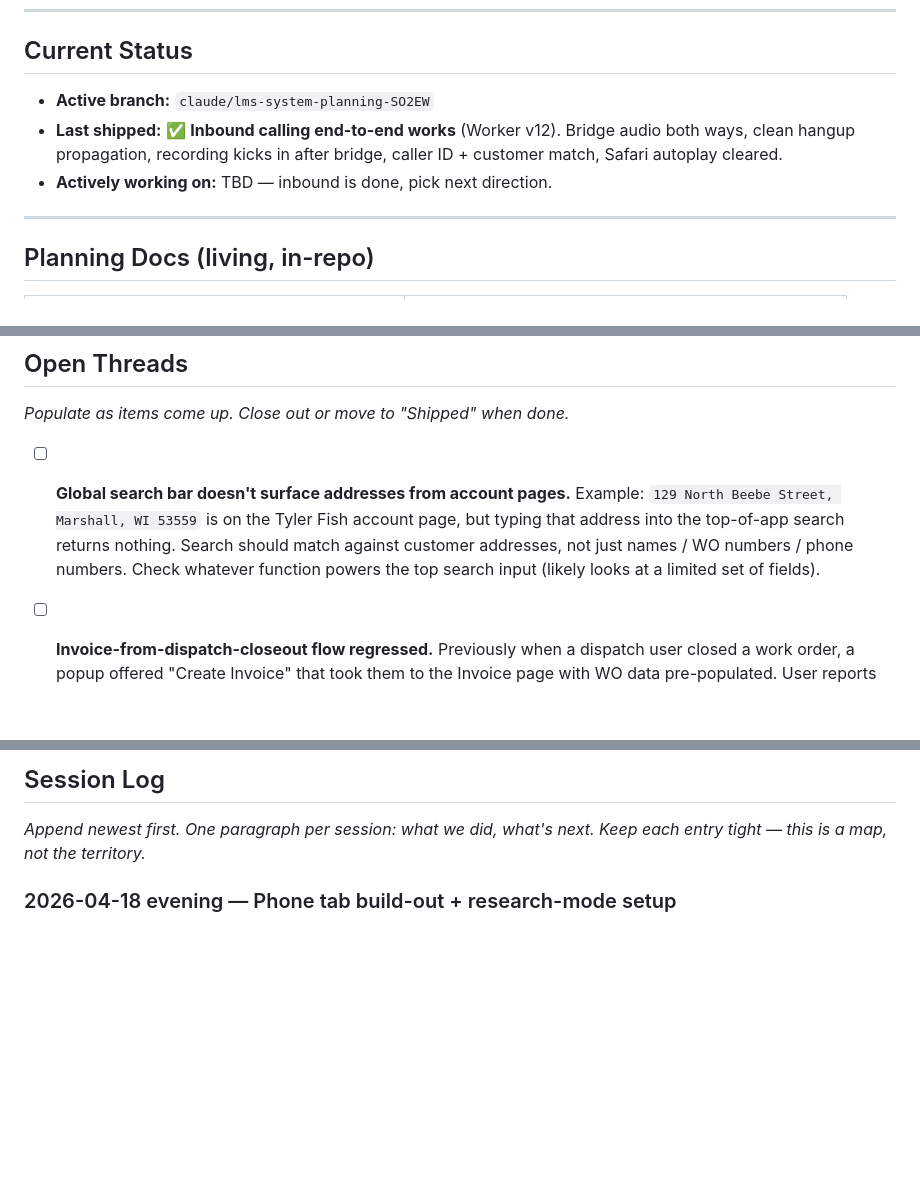
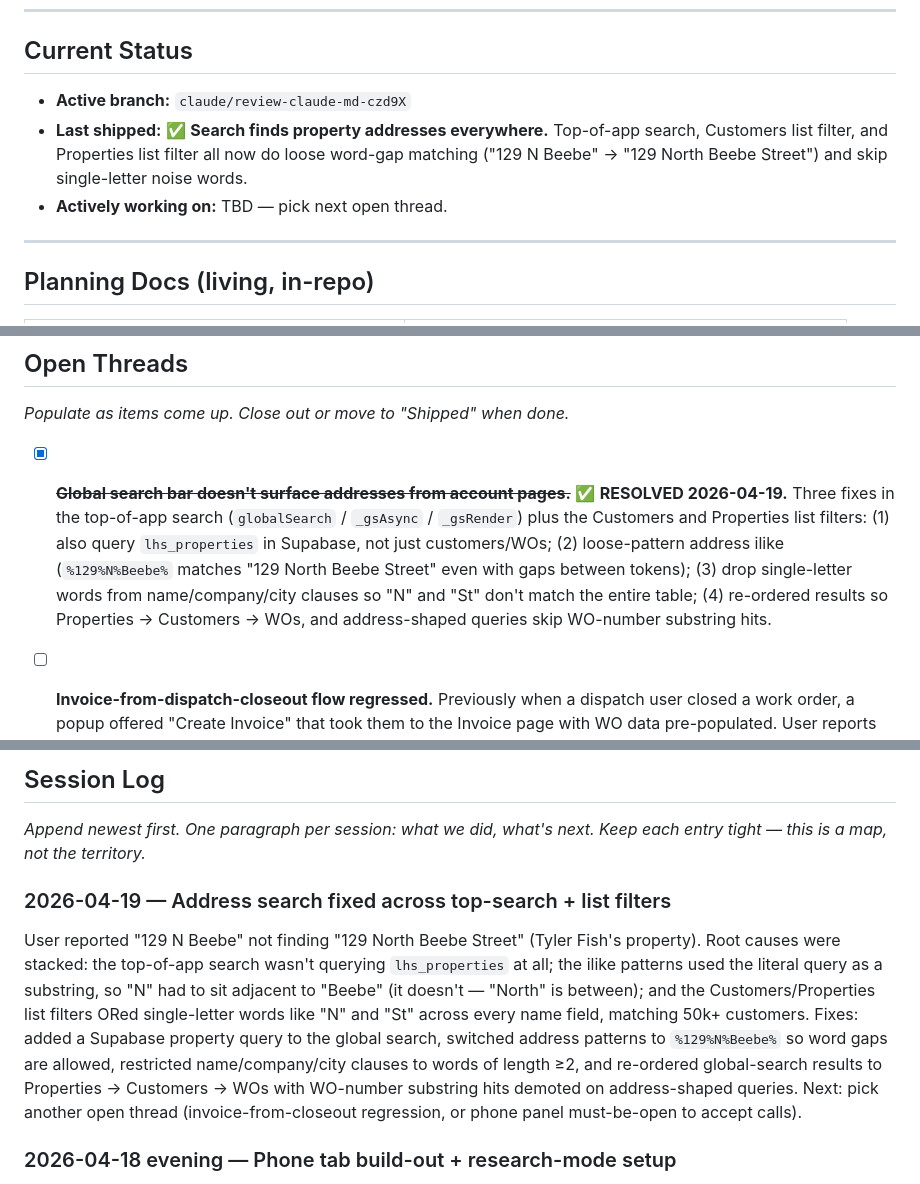
Before and after one commit to LifetimeServices/lhs-inventory, a Markdown page: CLAUDE.md, 3 parts joined by grey strips. GitHub-like rendering; blank space fills up the shorter version.

Commit message:
CLAUDE.md: close out address-search thread, log 2026-04-19 session
https://claude.ai/code/session_015bceaGRQrj3Za4mB1T3itu

```diff
--- a/CLAUDE.md
+++ b/CLAUDE.md
@@ -39,11 +39,12 @@ customers, work_orders, wo_materials, schedule, audit_log.
 
 ## Current Status
 
-- **Active branch:** `claude/lms-system-planning-SO2EW`
-- **Last shipped:** ✅ **Inbound calling end-to-end works** (Worker v12).
-  Bridge audio both ways, clean hangup propagation, recording kicks in
-  after bridge, caller ID + customer match, Safari autoplay cleared.
-- **Actively working on:** TBD — inbound is done, pick next direction.
+- **Active branch:** `claude/review-claude-md-czd9X`
+- **Last shipped:** ✅ **Search finds property addresses everywhere.**
+  Top-of-app search, Customers list filter, and Properties list filter
+  all now do loose word-gap matching ("129 N Beebe" → "129 North Beebe
+  Street") and skip single-letter noise words.
+- **Actively working on:** TBD — pick next open thread.
 
 ---
 
@@ -82,12 +83,15 @@ customers, work_orders, wo_materials, schedule, audit_log.
 
 _Populate as items come up. Close out or move to "Shipped" when done._
 
-- [ ] **Global search bar doesn't surface addresses from account pages.**
-  Example: `129 North Beebe Street, Marshall, WI 53559` is on the Tyler Fish
-  account page, but typing that address into the top-of-app search returns
-  nothing. Search should match against customer addresses, not just names /
-  WO numbers / phone numbers. Check whatever function powers the top search
-  input (likely looks at a limited set of fields).
+- [x] ~~**Global search bar doesn't surface addresses from account pages.**~~
+  ✅ **RESOLVED 2026-04-19.** Three fixes in the top-of-app search (`globalSearch`
+  / `_gsAsync` / `_gsRender`) plus the Customers and Properties list filters:
+  (1) also query `lhs_properties` in Supabase, not just customers/WOs;
+  (2) loose-pattern address ilike (`%129%N%Beebe%` matches "129 North Beebe
+  Street" even with gaps between tokens); (3) drop single-letter words from
+  name/company/city clauses so "N" and "St" don't match the entire table;
+  (4) re-ordered results so Properties → Customers → WOs, and address-shaped
+  queries skip WO-number substring hits.
 
 - [ ] **Invoice-from-dispatch-closeout flow regressed.** Previously when a
   dispatch user closed a work order, a popup offered "Create Invoice" that
@@ -117,6 +121,21 @@ _Populate as items come up. Close out or move to "Shipped" when done._
 
 _Append newest first. One paragraph per session: what we did, what's next.
 Keep each entry tight — this is a map, not the territory._
+
+### 2026-04-19 — Address search fixed across top-search + list filters
+User reported "129 N Beebe" not finding "129 North Beebe Street" (Tyler
+Fish's property). Root causes were stacked: the top-of-app search wasn't
+querying `lhs_properties` at all; the ilike patterns used the literal
+query as a substring, so "N" had to sit adjacent to "Beebe" (it doesn't
+— "North" is between); and the Customers/Properties list filters ORed
+single-letter words like "N" and "St" across every name field, matching
+50k+ customers. Fixes: added a Supabase property query to the global
+search, switched address patterns to `%129%N%Beebe%` so word gaps are
+allowed, restricted name/company/city clauses to words of length ≥2,
+and re-ordered global-search results to Properties → Customers → WOs
+with WO-number substring hits demoted on address-shaped queries. Next:
+pick another open thread (invoice-from-closeout regression, or phone
+panel must-be-open to accept calls).
 
 ### 2026-04-18 evening — Phone tab build-out + research-mode setup
 Inbound `user_busy` debug stalled out (Worker v9 + SIP-creds login both
```
